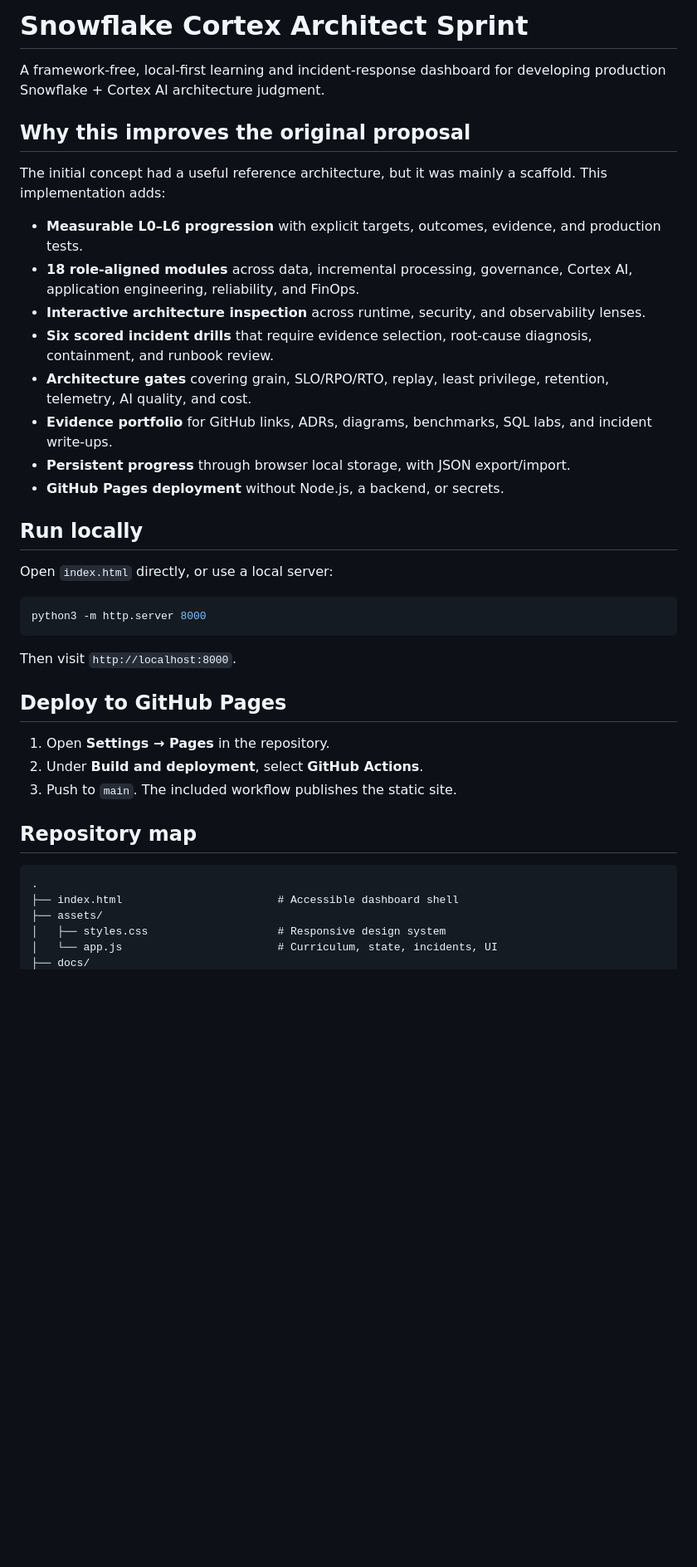
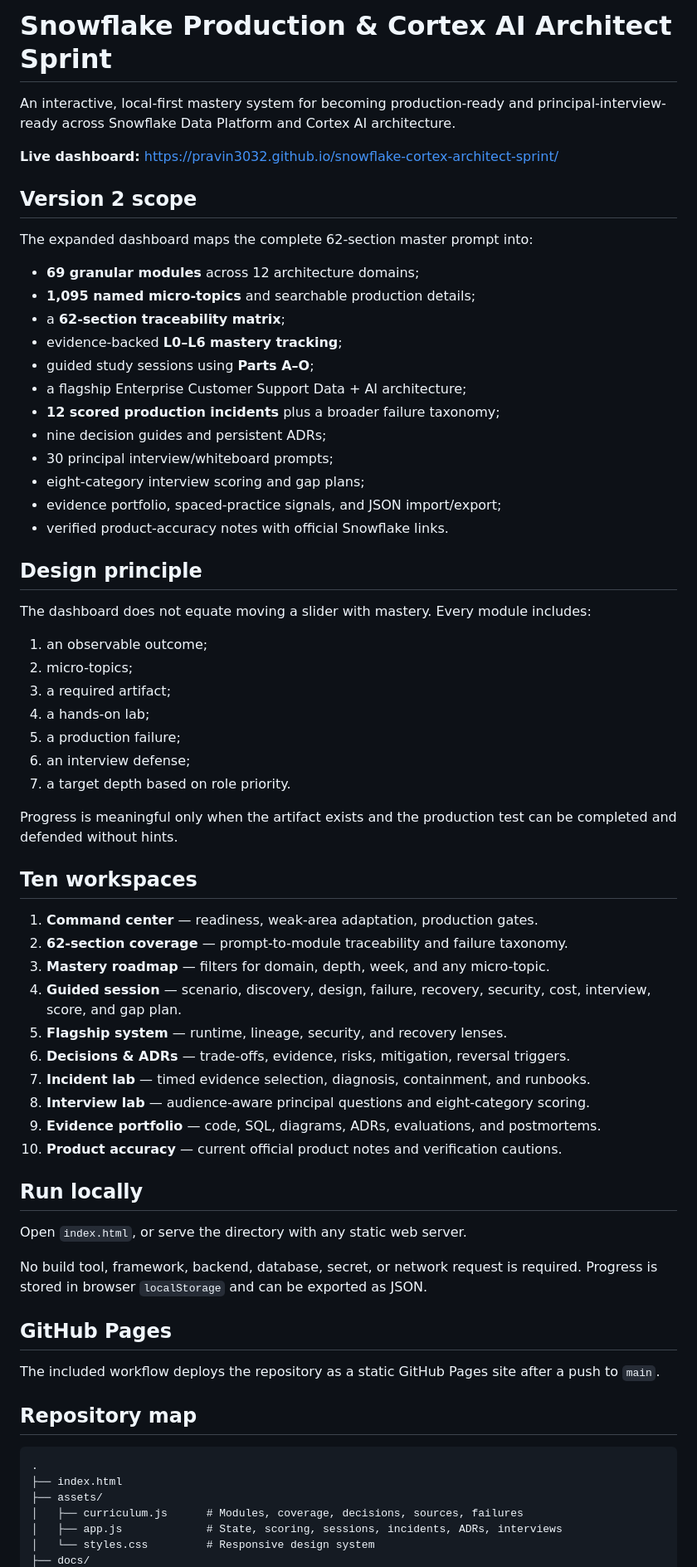
Before and after one commit to pravin3032/snowflake-cortex-architect-sprint, a Markdown page: README.md, the part around one of its changes. Shown at 83% size. Rendered like a GitHub page; blank space fills up the shorter version.

Commit message:
Revise README for project title and scope improvementdocs: describe expanded 62-section mastery system
Updated project title and enhanced project scope details in README.

````diff
--- a/README.md
+++ b/README.md
@@ -1,42 +1,70 @@
-# Snowflake Cortex Architect Sprint
+# Snowflake Production & Cortex AI Architect Sprint
 
-A framework-free, local-first learning and incident-response dashboard for developing production Snowflake + Cortex AI architecture judgment.
+An interactive, local-first mastery system for becoming production-ready and principal-interview-ready across Snowflake Data Platform and Cortex AI architecture.
 
-## Why this improves the original proposal
+**Live dashboard:** https://pravin3032.github.io/snowflake-cortex-architect-sprint/
 
-The initial concept had a useful reference architecture, but it was mainly a scaffold. This implementation adds:
+## Version 2 scope
 
-- **Measurable L0–L6 progression** with explicit targets, outcomes, evidence, and production tests.
-- **18 role-aligned modules** across data, incremental processing, governance, Cortex AI, application engineering, reliability, and FinOps.
-- **Interactive architecture inspection** across runtime, security, and observability lenses.
-- **Six scored incident drills** that require evidence selection, root-cause diagnosis, containment, and runbook review.
-- **Architecture gates** covering grain, SLO/RPO/RTO, replay, least privilege, retention, telemetry, AI quality, and cost.
-- **Evidence portfolio** for GitHub links, ADRs, diagrams, benchmarks, SQL labs, and incident write-ups.
-- **Persistent progress** through browser local storage, with JSON export/import.
-- **GitHub Pages deployment** without Node.js, a backend, or secrets.
+The expanded dashboard maps the complete 62-section master prompt into:
+
+- **69 granular modules** across 12 architecture domains;
+- **1,095 named micro-topics** and searchable production details;
+- a **62-section traceability matrix**;
+- evidence-backed **L0–L6 mastery tracking**;
+- guided study sessions using **Parts A–O**;
+- a flagship Enterprise Customer Support Data + AI architecture;
+- **12 scored production incidents** plus a broader failure taxonomy;
+- nine decision guides and persistent ADRs;
+- 30 principal interview/whiteboard prompts;
+- eight-category interview scoring and gap plans;
+- evidence portfolio, spaced-practice signals, and JSON import/export;
+- verified product-accuracy notes with official Snowflake links.
+
+## Design principle
+
+The dashboard does not equate moving a slider with mastery. Every module includes:
+
+1. an observable outcome;
+2. micro-topics;
+3. a required artifact;
+4. a hands-on lab;
+5. a production failure;
+6. an interview defense;
+7. a target depth based on role priority.
+
+Progress is meaningful only when the artifact exists and the production test can be completed and defended without hints.
+
+## Ten workspaces
+
+1. **Command center** — readiness, weak-area adaptation, production gates.
+2. **62-section coverage** — prompt-to-module traceability and failure taxonomy.
+3. **Mastery roadmap** — filters for domain, depth, week, and any micro-topic.
+4. **Guided session** — scenario, discovery, design, failure, recovery, security, cost, interview, score, and gap plan.
+5. **Flagship system** — runtime, lineage, security, and recovery lenses.
+6. **Decisions & ADRs** — trade-offs, evidence, risks, mitigation, reversal triggers.
+7. **Incident lab** — timed evidence selection, diagnosis, containment, and runbooks.
+8. **Interview lab** — audience-aware principal questions and eight-category scoring.
+9. **Evidence portfolio** — code, SQL, diagrams, ADRs, evaluations, and postmortems.
+10. **Product accuracy** — current official product notes and verification cautions.
 
 ## Run locally
 
-Open `index.html` directly, or use a local server:
+Open `index.html`, or serve the directory with any static web server.
 
-```bash
-python3 -m http.server 8000
-```
+No build tool, framework, backend, database, secret, or network request is required. Progress is stored in browser `localStorage` and can be exported as JSON.
 
-Then visit `http://localhost:8000`.
+## GitHub Pages
 
-## Deploy to GitHub Pages
-
-1. Open **Settings → Pages** in the repository.
-2. Under **Build and deployment**, select **GitHub Actions**.
-3. Push to `main`. The included workflow publishes the static site.
+The included workflow deploys the repository as a static GitHub Pages site after a push to `main`.
 
 ## Repository map
 
 ```text
 .
-├── index.html                        # Accessible dashboard shell
+├── index.html
 ├── assets/
-│   ├── styles.css                    # Responsive design system
-│   └── app.js                        # Curriculum, state, incidents, UI
+│   ├── curriculum.js      # Modules, coverage, decisions, sources, failures
+│   ├── app.js             # State, scoring, sessions, incidents, ADRs, interviews
+│   └── styles.css         # Responsive design system
 ├── docs/
````
Also changed, not shown: other parts of README.md (+9 -32 lines).
